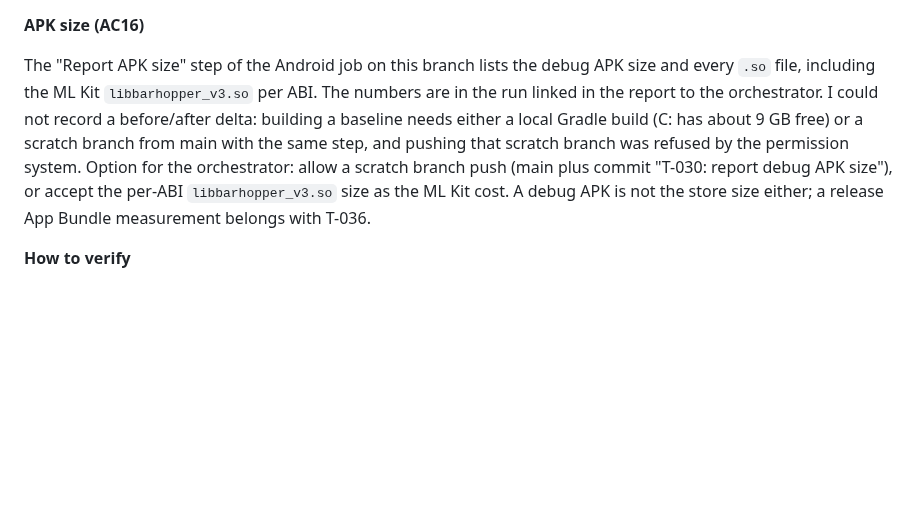
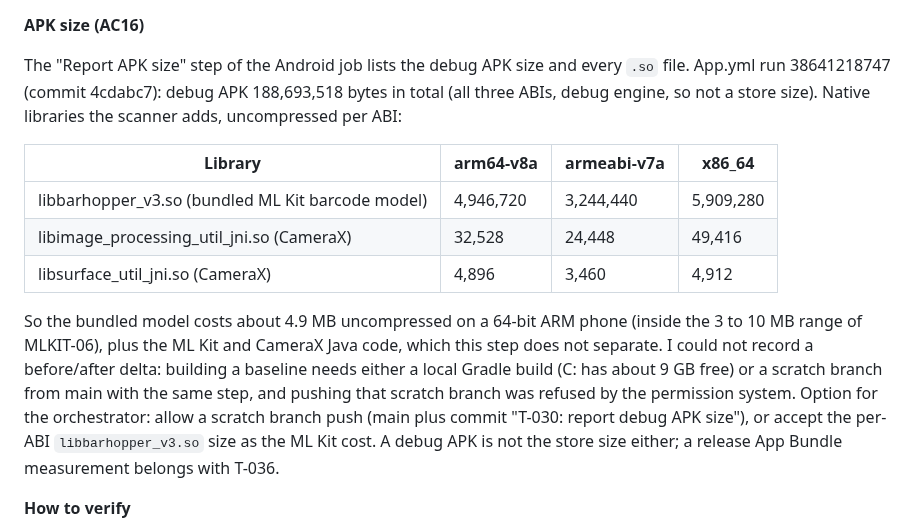
Before and after one commit to bartbasi/boardgame, a Markdown page: docs/handoffs/T-030.md, the part around the change. GitHub-like rendering; blank space fills up the shorter version.

Commit message:
T-030: record APK size numbers in the handoff
Co-Authored-By: Claude Opus 5.5 <noreply@anthropic.com>

```diff
--- a/docs/handoffs/T-030.md
+++ b/docs/handoffs/T-030.md
@@ -51,7 +51,15 @@ The ScanActionBar buttons are `FilledButton.tonalIcon` (components.md), not the
 
 **APK size (AC16)**
 
-The "Report APK size" step of the Android job on this branch lists the debug APK size and every `.so` file, including the ML Kit `libbarhopper_v3.so` per ABI. The numbers are in the run linked in the report to the orchestrator. I could not record a before/after delta: building a baseline needs either a local Gradle build (C: has about 9 GB free) or a scratch branch from main with the same step, and pushing that scratch branch was refused by the permission system. Option for the orchestrator: allow a scratch branch push (main plus commit "T-030: report debug APK size"), or accept the per-ABI `libbarhopper_v3.so` size as the ML Kit cost. A debug APK is not the store size either; a release App Bundle measurement belongs with T-036.
+The "Report APK size" step of the Android job lists the debug APK size and every `.so` file. App.yml run 38641218747 (commit 4cdabc7): debug APK 188,693,518 bytes in total (all three ABIs, debug engine, so not a store size). Native libraries the scanner adds, uncompressed per ABI:
+
+| Library | arm64-v8a | armeabi-v7a | x86_64 |
+|---|---|---|---|
+| libbarhopper_v3.so (bundled ML Kit barcode model) | 4,946,720 | 3,244,440 | 5,909,280 |
+| libimage_processing_util_jni.so (CameraX) | 32,528 | 24,448 | 49,416 |
+| libsurface_util_jni.so (CameraX) | 4,896 | 3,460 | 4,912 |
+
+So the bundled model costs about 4.9 MB uncompressed on a 64-bit ARM phone (inside the 3 to 10 MB range of MLKIT-06), plus the ML Kit and CameraX Java code, which this step does not separate. I could not record a before/after delta: building a baseline needs either a local Gradle build (C: has about 9 GB free) or a scratch branch from main with the same step, and pushing that scratch branch was refused by the permission system. Option for the orchestrator: allow a scratch branch push (main plus commit "T-030: report debug APK size"), or accept the per-ABI `libbarhopper_v3.so` size as the ML Kit cost. A debug APK is not the store size either; a release App Bundle measurement belongs with T-036.
 
 **How to verify**
 
```
